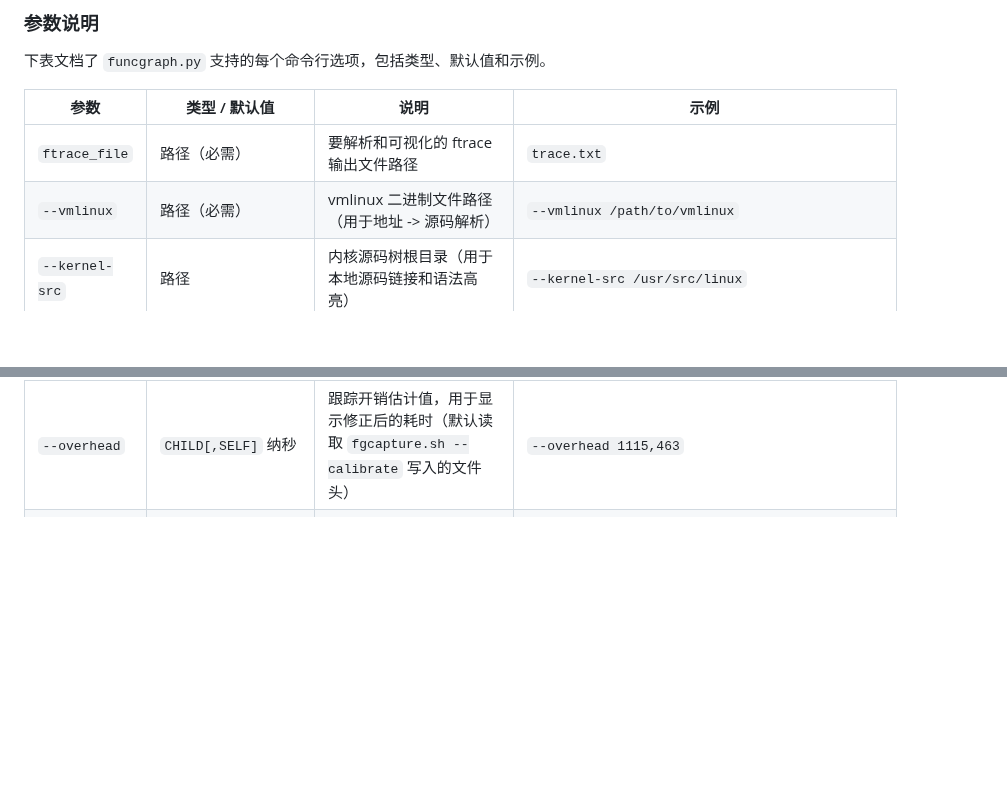
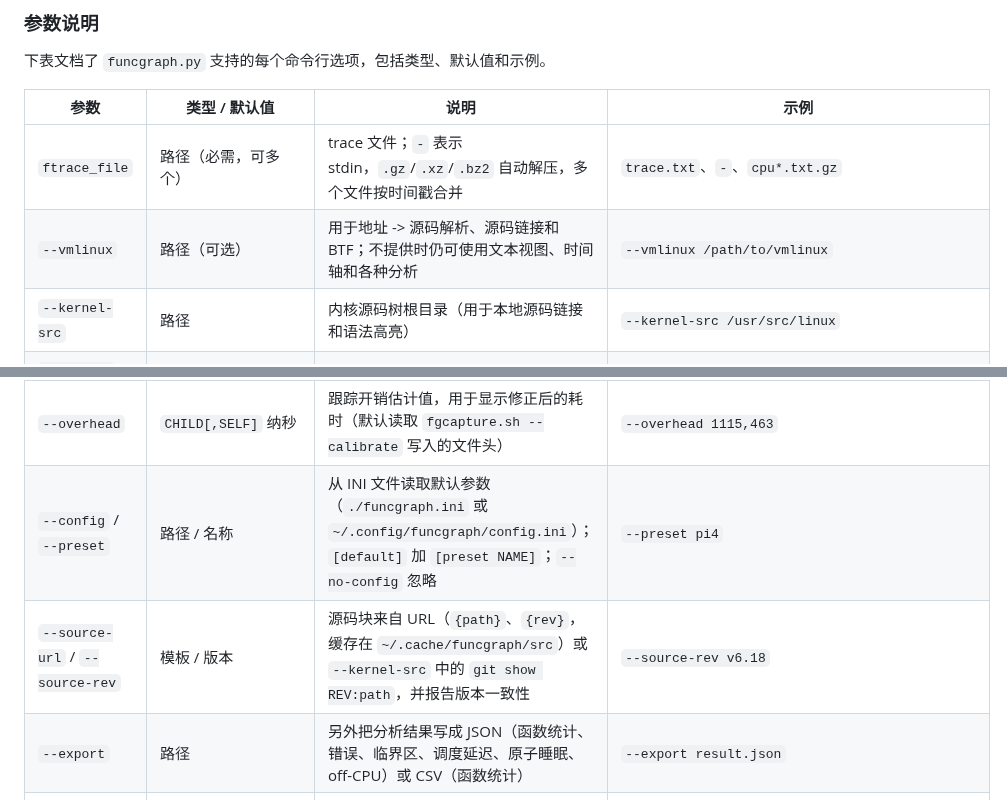
Before and after one commit to pengdonglin137/FuncGraph, a Markdown page: README.cn.md, 2 parts joined by grey strips. GitHub-like rendering; blank space fills up the shorter version.

Commit message:
docs: Chinese README option table

```diff
--- a/README.cn.md
+++ b/README.cn.md
@@ -58,8 +58,8 @@ python3 funcgraph.py trace.txt \
 
 | 参数 | 类型 / 默认值 | 说明 | 示例 |
 |------|----------------|------|------|
-| `ftrace_file` | 路径（必需） | 要解析和可视化的 ftrace 输出文件路径 | `trace.txt` |
-| `--vmlinux` | 路径（必需） | vmlinux 二进制文件路径（用于地址 -> 源码解析） | `--vmlinux /path/to/vmlinux` |
+| `ftrace_file` | 路径（必需，可多个） | trace 文件；`-` 表示 stdin，`.gz`/`.xz`/`.bz2` 自动解压，多个文件按时间戳合并 | `trace.txt`、`-`、`cpu*.txt.gz` |
+| `--vmlinux` | 路径（可选） | 用于地址 -> 源码解析、源码链接和 BTF；不提供时仍可使用文本视图、时间轴和各种分析 | `--vmlinux /path/to/vmlinux` |
 | `--kernel-src` | 路径 | 内核源码树根目录（用于本地源码链接和语法高亮） | `--kernel-src /usr/src/linux` |
 | `--module-dirs` | 路径... | 搜索内核模块的目录（可指定多个） | `--module-dirs /lib/modules /usr/lib/modules` |
 | `--module-srcs` | 路径... | 模块源码目录用于模块特定的源码链接 | `--module-srcs /path/to/module/src` |
@@ -81,6 +81,9 @@ python3 funcgraph.py trace.txt \
 | `--no-btf` | 标志 | 判断错误路径时不使用 BTF | `--no-btf` |
 | `--compare` | 路径 | 增加 Compare 标签页：与这份基准 trace 按函数比较调用次数、自身耗时、总耗时、最大值和错误数 | `--compare before.txt` |
 | `--overhead` | `CHILD[,SELF]` 纳秒 | 跟踪开销估计值，用于显示修正后的耗时（默认读取 `fgcapture.sh --calibrate` 写入的文件头） | `--overhead 1115,463` |
+| `--config` / `--preset` | 路径 / 名称 | 从 INI 文件读取默认参数（`./funcgraph.ini` 或 `~/.config/funcgraph/config.ini`）；`[default]` 加 `[preset NAME]`；`--no-config` 忽略 | `--preset pi4` |
+| `--source-url` / `--source-rev` | 模板 / 版本 | 源码块来自 URL（`{path}`、`{rev}`，缓存在 `~/.cache/funcgraph/src`）或 `--kernel-src` 中的 `git show REV:path`，并报告版本一致性 | `--source-rev v6.18` |
+| `--export` | 路径 | 另外把分析结果写成 JSON（函数统计、错误、临界区、调度延迟、原子睡眠、off-CPU）或 CSV（函数统计） | `--export result.json` |
 | `--no-text-view` | 标志 | 只生成 Timeline/Compare，不生成逐行文本视图、不解析地址，用于很大的 trace | `--timeline --no-text-view` |
 | `--pid` / `--comm` / `--cpu` | 列表 | 预过滤：只保留这些任务 / comm 正则 / CPU（逗号分隔） | `--pid 1234,1235` |
 | `--time-range` | `START:END` | 预过滤：保留在此时间窗口内开始的调用；绝对秒数，或带单位的 `+偏移` | `--time-range +2ms:+5ms` |
```
